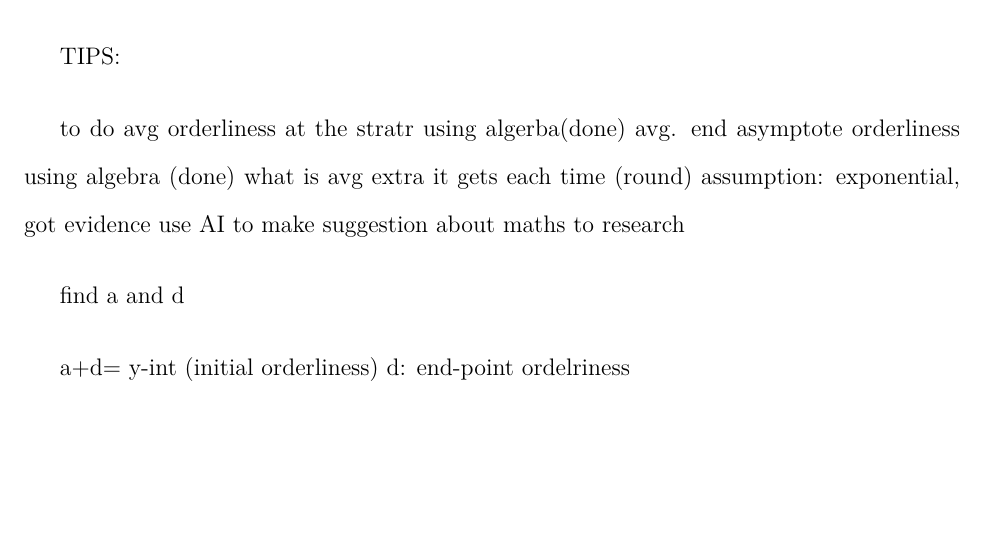
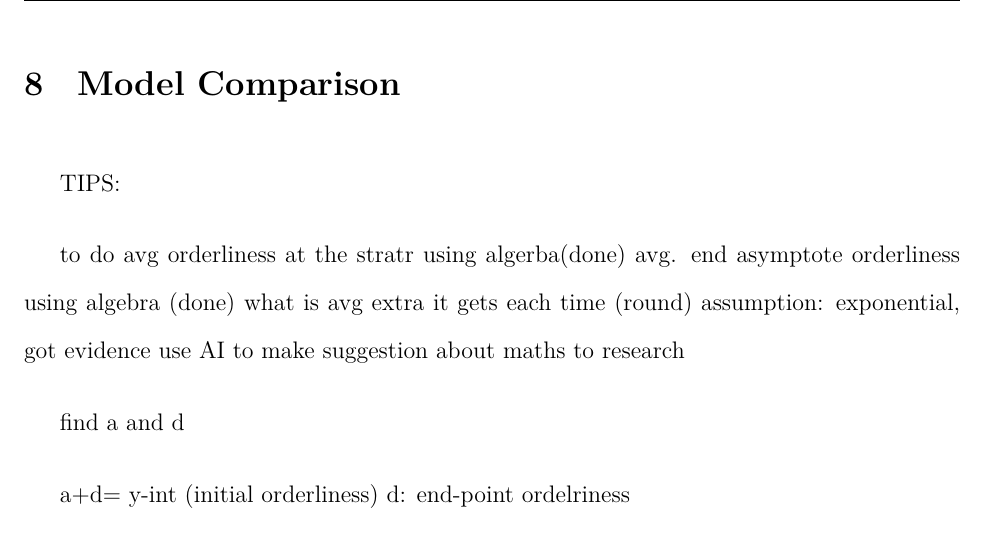
Before and after one commit to loladunton/lola_math_ia, a LaTeX document (ia_main.tex, which reads modelling.tex): part of page 18 of 18 before the commit and part of page 19 of 19 after it, cut at the place of the change, the shorter picture padded with empty space. Compiled offline with XeLaTeX.

Commit message:
Auto-commit: changes detected at 2026-11-23 17:29:05

```diff
--- a/modelling.tex
+++ b/modelling.tex
@@ -330,7 +330,7 @@ The final model
 \end{equation}
 
 
-
+\section{Model Comparison}
 
 
 
```
